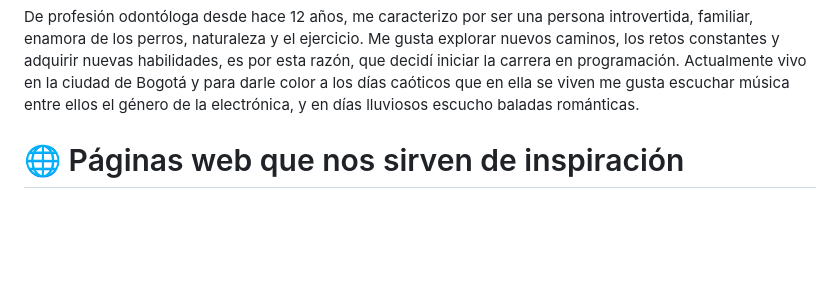
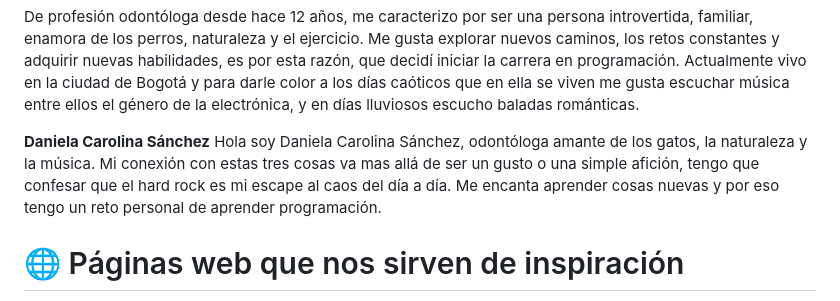
Before and after one commit to DH-Comision-07/grupo_3_DH-Records, a Markdown page: Readme.md, the part around the change. Rendered like a GitHub page; blank space fills up the shorter version.

Commit message:
Desarrollo Daniela

```diff
--- a/Readme.md
+++ b/Readme.md
@@ -59,6 +59,8 @@ Me gusta cocinar bla bla. hg
 De profesión odontóloga desde hace 12 años, me caracterizo por ser una persona introvertida, familiar, enamora de los perros, naturaleza y el ejercicio. Me gusta explorar nuevos caminos, los retos constantes y adquirir nuevas habilidades, es por esta razón, que decidí iniciar la carrera en programación.
 Actualmente vivo en la ciudad de Bogotá y para darle color a los días caóticos que en ella se viven me gusta escuchar música entre ellos el género de la electrónica, y en días lluviosos escucho baladas románticas.
 
+**Daniela Carolina Sánchez**
+Hola soy Daniela Carolina Sánchez, odontóloga amante de los gatos, la naturaleza y la música. Mi conexión con estas tres cosas va mas allá de ser un gusto o una simple afición, tengo que confesar que el hard rock es mi escape al caos del día a día. Me encanta aprender cosas nuevas y por eso tengo un reto personal de aprender programación.
 
 # 🌐 Páginas web que nos sirven de inspiración
 
```
